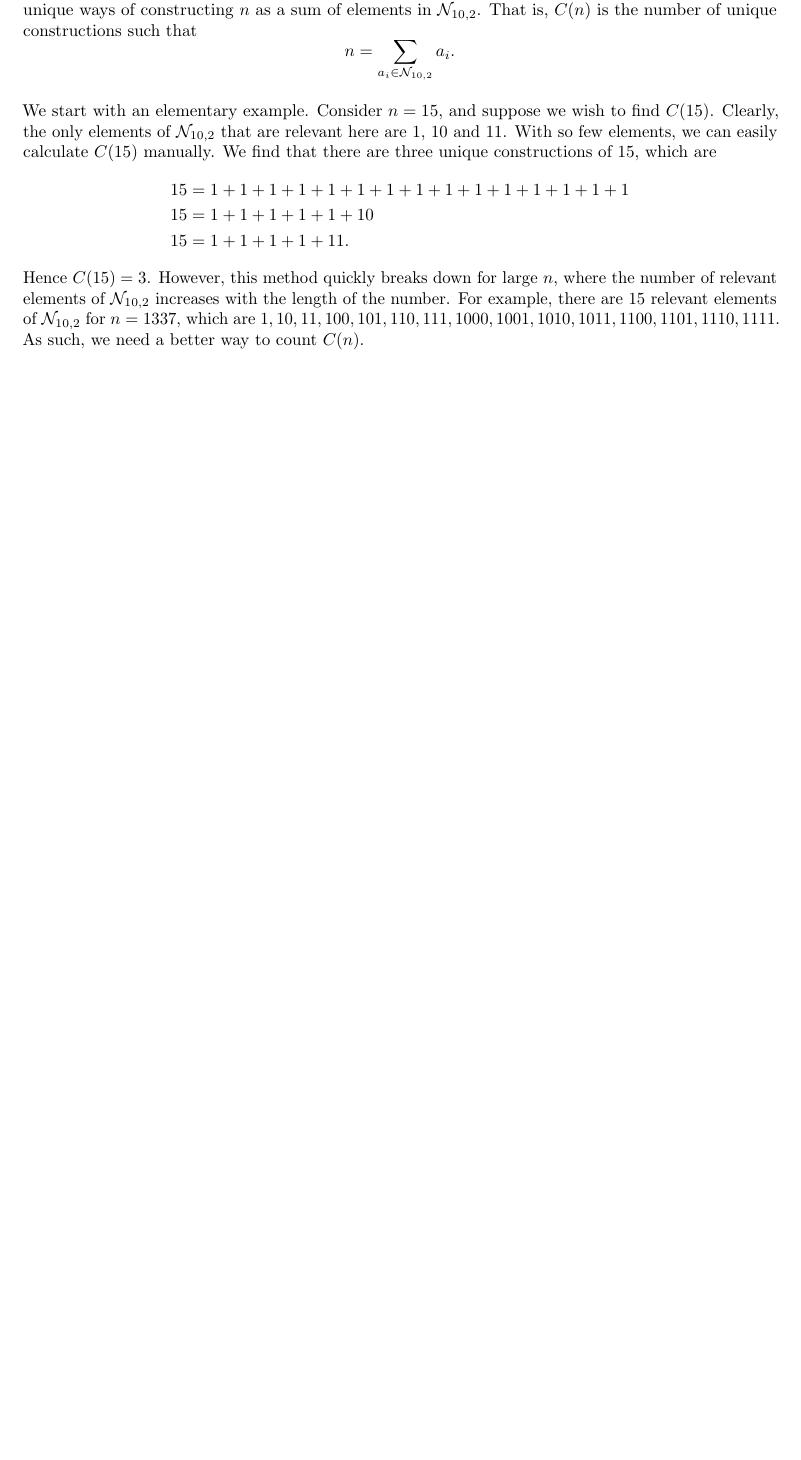
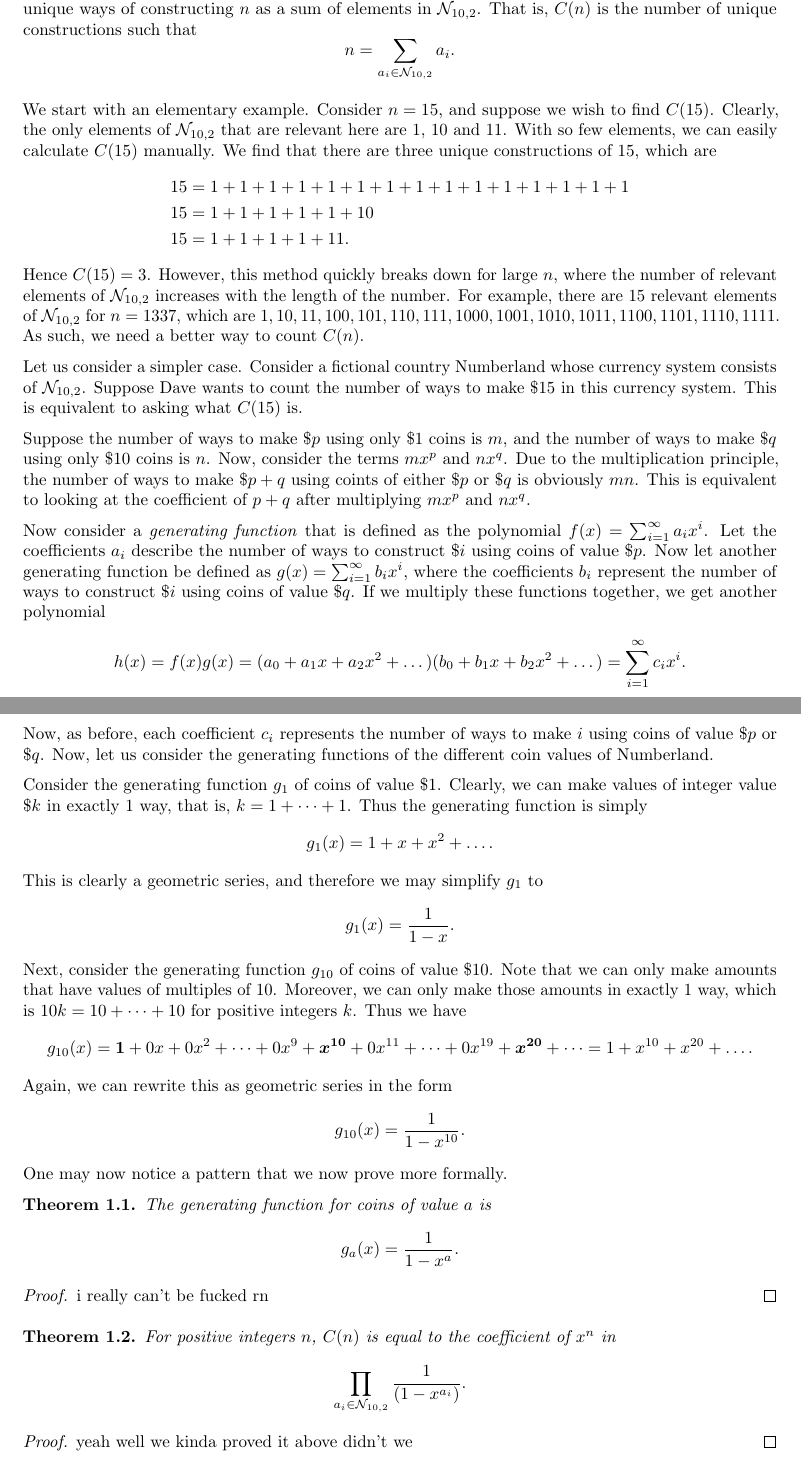
Before and after one commit to deusipse/ummrc24, a LaTeX document (ummrc.tex, which reads preamble.tex): part of page 2 of 2 before the commit and two parts of pages 2 and 3 of 3 after it, the two joined at a grey line, cut so that both start at the same text, the shorter picture padded with empty space. Compiled offline with pdfLaTeX.

Commit message:
some stuff?? we are gonna have such a short paper lmfao

```diff
--- a/preamble.tex
+++ b/preamble.tex
@@ -11,6 +11,7 @@
 % \usepackage[style=numeric, sorting=none]{biblatex}
 % \addbibresource{ummrc.bib}
 
+\usepackage{bm}
 \usepackage{booktabs}
 \usepackage{hyperref}
 \hypersetup{
--- a/ummrc.tex
+++ b/ummrc.tex
@@ -33,5 +33,37 @@ We start with an elementary example. Consider $n = 15$, and suppose we wish to f
 \end{align*}
 Hence $C(15) = 3$. However, this method quickly breaks down for large $n$, where the number of relevant elements of \NTen{} increases with the length of the number. For example, there are $15$ relevant elements of $\NTen$ for $n = 1337$, which are $1, 10, 11, 100, 101, 110, 111, 1000, 1001, 1010, 1011, 1100, 1101, 1110, 1111$. As such, we need a better way to count $C(n)$.
 
+Let us consider a simpler case. Consider a fictional country Numberland whose currency system consists of \NTen. Suppose Dave wants to count the number of ways to make  $\$ 15$ in this currency system. This is equivalent to asking what $C(15)$ is.
 
+Suppose the number of ways to make $\$ p$ using only $\$ 1$ coins is $m$, and the number of ways to make $\$ q$ using only $\$ 10$ coins is $n$. Now, consider the terms $mx^{p}$ and $nx^{q}$. Due to the multiplication principle, the number of ways to make $\$ p+q$ using coints of either $\$ p$ or $\$ q$ is obviously $mn$. This is equivalent to looking at the coefficient of $p+q$ after multiplying $mx^{p}$ and $nx^{q}$.
+
+Now consider a \emph{generating function} that is defined as the polynomial $f(x) = \sum_{i=1}^{\infty} a_i x^i$. Let the coefficients $a_i$ describe the number of ways to construct $\$ i$ using coins of value $\$ p$. Now let another generating function be defined as $g(x) = \sum_{i=1}^{\infty} b_i x^i$, where the coefficients $b_i$ represent the number of ways to construct $\$ i$ using coins of value $\$ q$. If we multiply these functions together, we get another polynomial \[
+  h(x) = f(x)g(x) = (a_0 + a_1x + a_2x^2 + \dots)(b_0 + b_1x + b_2x^2 + \dots) = \sum_{i=1}^{\infty} c_ix^{i}
+.\] Now, as before, each coefficient $c_i$ represents the number of ways to make $i$ using coins of value $\$ p$ or $\$ q$. Now, let us consider the generating functions of the different coin values of Numberland.
+
+Consider the generating function $g_1$ of coins of value $\$ 1$. Clearly, we can make values of integer value $\$ k$ in exactly $1$ way, that is, $k = 1 + \dots + 1$. Thus the generating function is simply \[
+  g_{1}(x) = 1 + x + x^2 + \dots
+.\] This is clearly a geometric series, and therefore we may simplify $g_1$ to \[
+  g_1(x) = \frac{1}{1-x}
+.\] Next, consider the generating function $g_{10}$ of coins of value $\$ 10$. Note that we can only make amounts that have values of multiples of  $10$. Moreover, we can only make those amounts in exactly $1$ way, which is $10k = 10 + \dots + 10$ for positive integers $k$. Thus we have \[
+g_{10}(x) = \bm{1} + 0x + 0x^2 + \dots + 0x^{9} + \bm{x^{10}} + 0x^{11} + \dots + 0x^{19} + \bm{x^{20}} + \dots = 1 + x^{10} + x^{20} + \dots
+.\] Again, we can rewrite this as geometric series in the form \[
+  g_{10}(x) = \frac{1}{1-x^{10}}
+.\] One may now notice a pattern that we now prove more formally.
+\begin{theorem}
+  The generating function for coins of value $a$ is \[
+    g_a(x) = \frac{1}{1-x^a}
+  .\]
+\end{theorem}
+\begin{proof}
+  i really can't be fucked rn
+\end{proof}
+\begin{theorem}
+  For positive integers $n$, $C(n)$ is equal to the coefficient of $x^{n}$ in \[
+    \prod_{a_i \in \NTen} \frac{1}{(1-x^{a_i})}
+  .\]
+\end{theorem}
+\begin{proof}
+  yeah well we kinda proved it above didn't we
+\end{proof}
 \end{document}
```
Also changed, not shown: ummrc.pdf.
